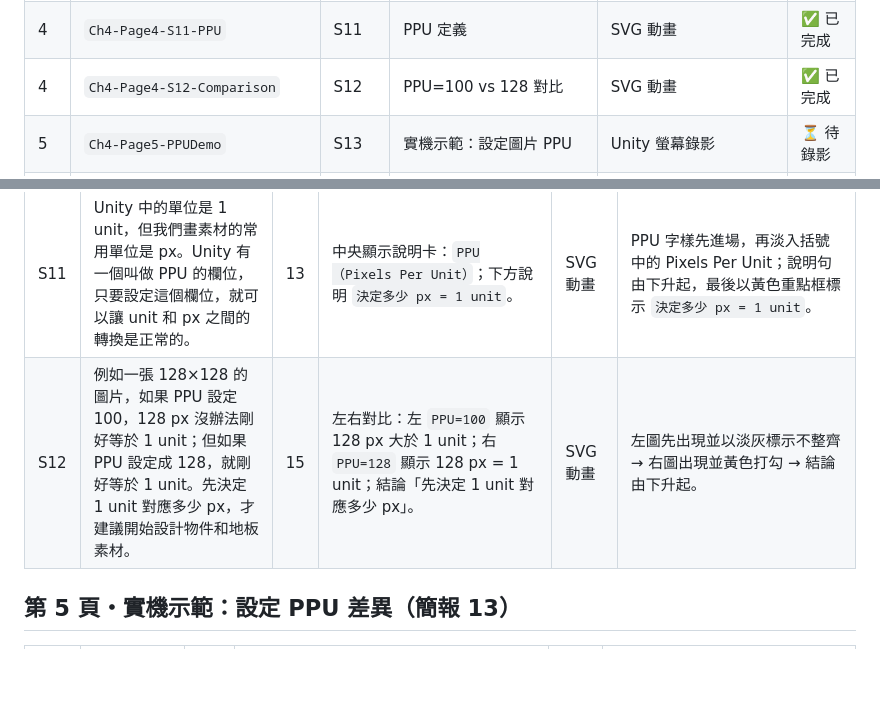
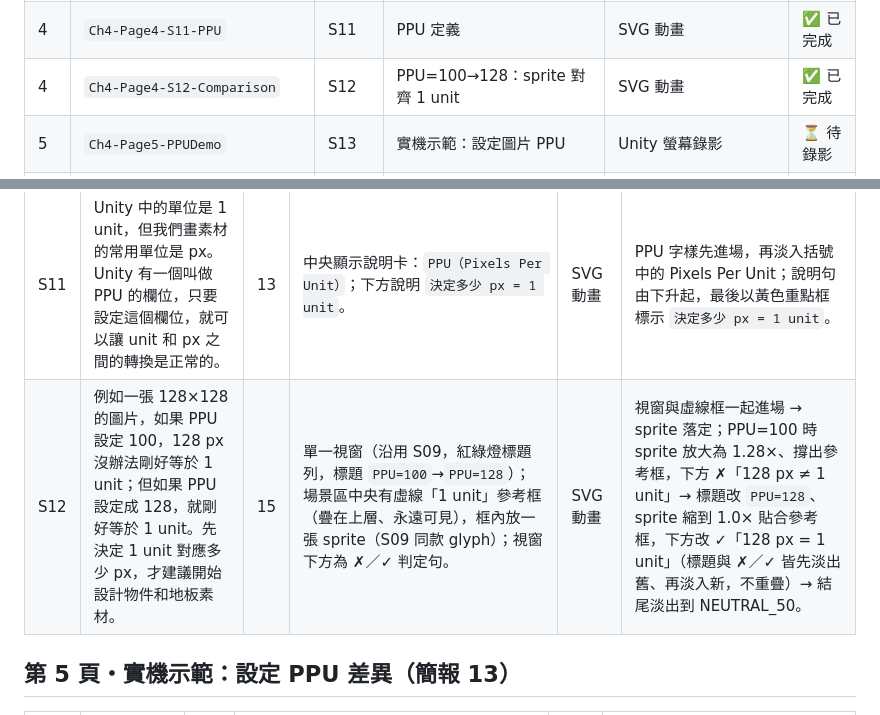
Before and after one commit to pablo0825/2026-06-steam-3-video, a Markdown page: docs/04-美術整合/steam - 3 - Vibe Game 教案 - 美術整合 - 分鏡腳本.md, 2 parts joined by grey strips. Drawn GitHub-style; blank space fills up the shorter version.

Commit message:
docs(ch4): 分鏡腳本更新 S12 改用 S09 視窗格局
- 製作進度表 S12 內容改為「PPU=100→128：sprite 對齊 1 unit」
- 第 4 頁明細 S12 的畫面／動態改寫為單一視窗序列（旁白與秒數不變）

Co-Authored-By: Claude Opus 4.8 <noreply@anthropic.com>

```diff
--- a/docs/04-美術整合/steam - 3 - Vibe Game 教案 - 美術整合 - 分鏡腳本.md
+++ b/docs/04-美術整合/steam - 3 - Vibe Game 教案 - 美術整合 - 分鏡腳本.md
@@ -27,7 +27,7 @@
 | 4   | `Ch4-Page4-S09-ToUnity`      | S09      | 把美術圖匯進 Unity（確認大小、比例）        | SVG 動畫                          | ✅ 已完成 |
 | 4   | `Ch4-Page4-S10-BaseUnit`     | S10      | 素材大小的基礎單位（unit ↔ px）            | SVG 動畫                          | ✅ 已完成 |
 | 4   | `Ch4-Page4-S11-PPU`          | S11      | PPU 定義                                   | SVG 動畫                          | ✅ 已完成 |
-| 4   | `Ch4-Page4-S12-Comparison`   | S12      | PPU=100 vs 128 對比                        | SVG 動畫                          | ✅ 已完成 |
+| 4   | `Ch4-Page4-S12-Comparison`   | S12      | PPU=100→128：sprite 對齊 1 unit            | SVG 動畫                          | ✅ 已完成 |
 | 5   | `Ch4-Page5-PPUDemo`          | S13      | 實機示範：設定圖片 PPU                     | Unity 螢幕錄影                    | ⏳ 待錄影 |
 | 6   | `Ch4-Page6-S14-Definition`   | S14      | Sprite Sheet 定義卡                        | 文字卡／SVG 動畫                  | ✅ 已完成 |
 | 6   | `Ch4-Page6-S15-Contrast`     | S15      | 散亂 vs. 集中 管理對比                      | SVG 動畫                          | ✅ 已完成 |
@@ -85,7 +85,7 @@
 | S09  | 我們知道，美術圖最終是要匯到 Unity 裡面的，因為需要確認美術圖被放到 Unity 後，它的大小、比例是否正常。 | 8 | 無標題、置中；Unity 視窗（紅綠燈標題列＋「Unity」字樣）進場，框內中央有虛線「正常比例」參考框；一張美術圖占位（太陽＋山形 glyph）落入框內。 | SVG動畫 | Unity 視窗進場 → 美術圖由上方落入框內 → 圖先拉高、再拉寬（明顯超出參考框＝比例不對）→ 彈回正常（貼合參考框）；下方以 VerdictBadge 跳出「✓ 確認大小、比例是否正常」。結尾淡出回 NEUTRAL_50。 |
 | S10  | 所以我們需要去了解 Unity 的單位，跟美術圖的 px 之間怎麼做轉換。                                                                                |   6 | 標題「素材大小的基礎單位」；左側大字 `unit`，下方小字「Unity 單位」（SUBTLE）；右側大字 `px`，下方小字「美術圖單位」（SUBTLE）；中間有兩條水平箭頭，上方由 `unit` 指向 `px`，下方由 `px` 指向 `unit`；兩條線中央最後出現黃色問號。 | 文字卡＋SVG動畫 | 標題先進場；左右 `unit`／`px` 淡入或 spring 進場；上方箭頭由左到右畫出並指向 `px`；下方箭頭由右到左畫出並指向 `unit`；最後問號在兩條線中央 pop 出來，銜接 S11 的 PPU 說明。 |
 | S11  | Unity 中的單位是 1 unit，但我們畫素材的常用單位是 px。Unity 有一個叫做 PPU 的欄位，只要設定這個欄位，就可以讓 unit 和 px 之間的轉換是正常的。                                 |  13 | 中央顯示說明卡：`PPU（Pixels Per Unit）`；下方說明 `決定多少 px = 1 unit`。                                                                                                                                                        | SVG動畫         | PPU 字樣先進場，再淡入括號中的 Pixels Per Unit；說明句由下升起，最後以黃色重點框標示 `決定多少 px = 1 unit`。                                                               |
-| S12  | 例如一張 128×128 的圖片，如果 PPU 設定 100，128 px 沒辦法剛好等於 1 unit；但如果 PPU 設定成 128，就剛好等於 1 unit。先決定 1 unit 對應多少 px，才建議開始設計物件和地板素材。 |  15 | 左右對比：左 `PPU=100` 顯示 128 px 大於 1 unit；右 `PPU=128` 顯示 128 px = 1 unit；結論「先決定 1 unit 對應多少 px」。                                                                                                             | SVG動畫         | 左圖先出現並以淡灰標示不整齊 → 右圖出現並黃色打勾 → 結論由下升起。                                                                                                          |
+| S12  | 例如一張 128×128 的圖片，如果 PPU 設定 100，128 px 沒辦法剛好等於 1 unit；但如果 PPU 設定成 128，就剛好等於 1 unit。先決定 1 unit 對應多少 px，才建議開始設計物件和地板素材。 |  15 | 單一視窗（沿用 S09，紅綠燈標題列，標題 `PPU=100`→`PPU=128`）；場景區中央有虛線「1 unit」參考框（疊在上層、永遠可見），框內放一張 sprite（S09 同款 glyph）；視窗下方為 ✗／✓ 判定句。                                                                                                             | SVG動畫         | 視窗與虛線框一起進場 → sprite 落定；PPU=100 時 sprite 放大為 1.28×、撐出參考框，下方 ✗「128 px ≠ 1 unit」→ 標題改 `PPU=128`、sprite 縮到 1.0× 貼合參考框，下方改 ✓「128 px = 1 unit」（標題與 ✗／✓ 皆先淡出舊、再淡入新，不重疊）→ 結尾淡出到 NEUTRAL_50。                                                                                                          |
 
 ## 第 5 頁・實機示範：設定 PPU 差異（簡報 13）
 
```
